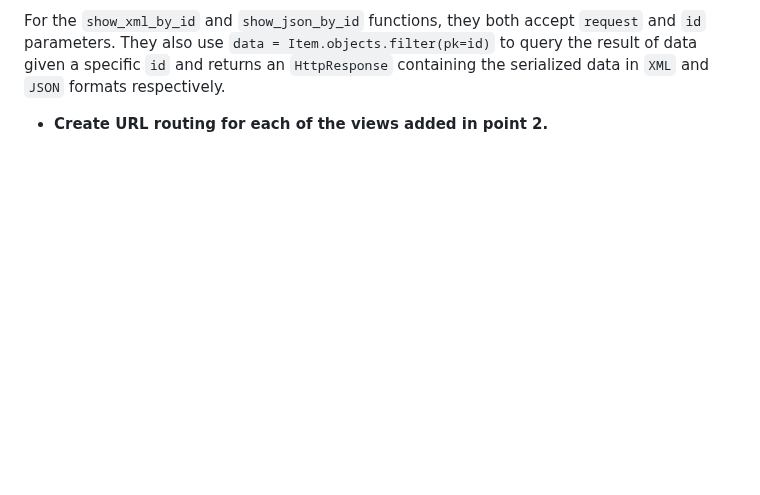
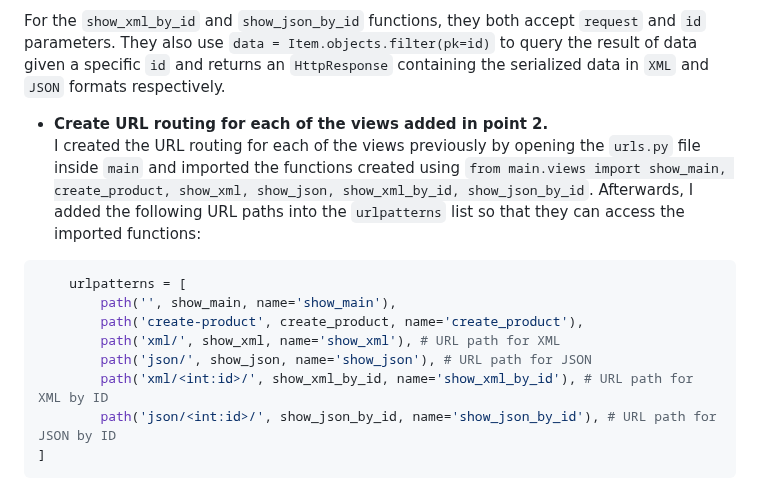
Before and after one commit to TomoriNow/PBP_Assignment2, a Markdown page: README.md, the part around the change. Drawn GitHub-style; blank space fills up the shorter version.

````diff
--- a/README.md
+++ b/README.md
@@ -109,4 +109,17 @@ For the `show_xml` and `show_json` functions, they both accept `request` paramet
 
 For the `show_xml_by_id` and `show_json_by_id` functions, they both accept `request` and `id` parameters. They also use `data = Item.objects.filter(pk=id)` to query the result of data given a specific `id` and returns an `HttpResponse` containing the serialized data in `XML` and `JSON` formats respectively.
 
+
 * __Create URL routing for each of the views added in point 2.__<br>
+I created the URL routing for each of the views previously by opening the `urls.py` file inside `main` and imported the functions created using `from main.views import show_main, create_product, show_xml, show_json, show_xml_by_id, show_json_by_id`. Afterwards, I added the following URL paths into the `urlpatterns` list so that they can access the imported functions:
+
+```py
+    urlpatterns = [
+        path('', show_main, name='show_main'),
+        path('create-product', create_product, name='create_product'),
+        path('xml/', show_xml, name='show_xml'), # URL path for XML
+        path('json/', show_json, name='show_json'), # URL path for JSON
+        path('xml/<int:id>/', show_xml_by_id, name='show_xml_by_id'), # URL path for XML by ID
+        path('json/<int:id>/', show_json_by_id, name='show_json_by_id'), # URL path for JSON by ID
+]
+```
````
